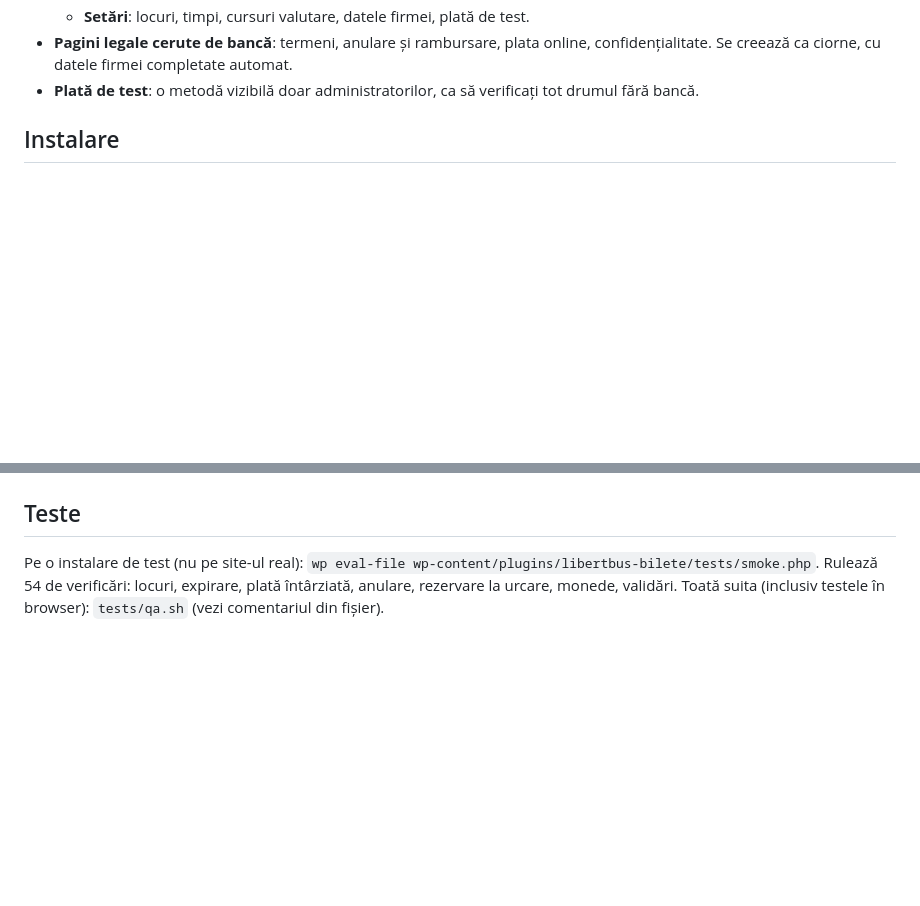
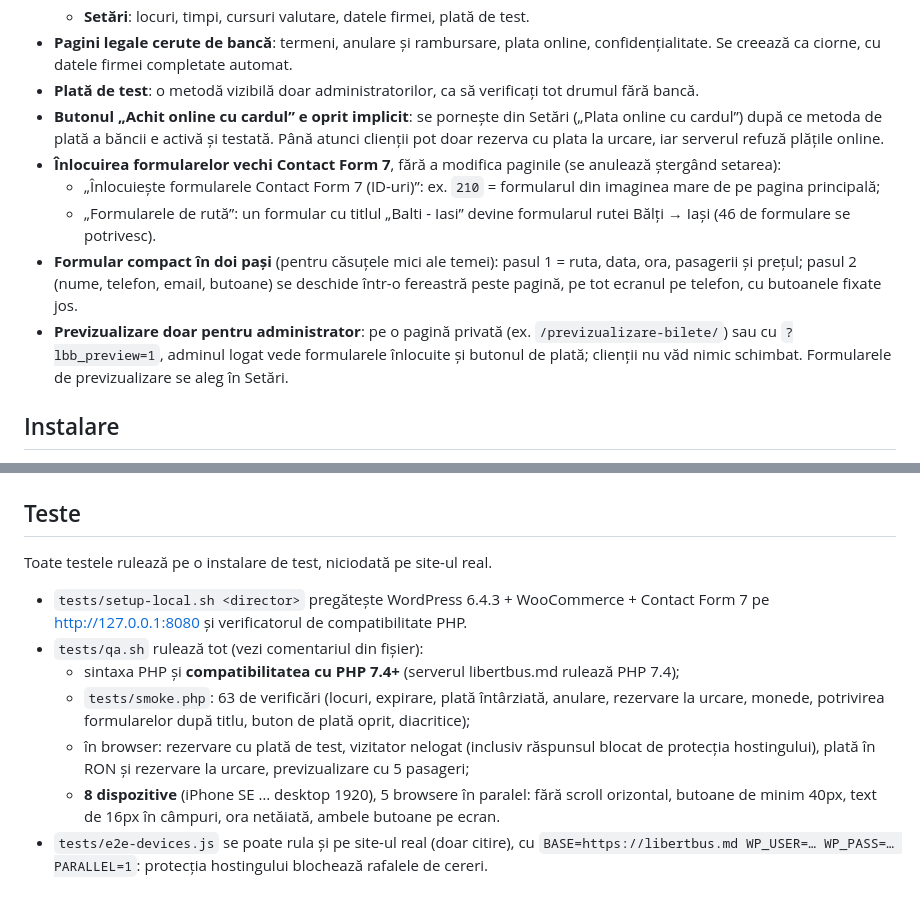
Before and after one commit to eugenslizovschi-blip/r, a Markdown page: libertbus-bilete/README.md, 2 parts joined by grey strips. GitHub-like rendering; blank space fills up the shorter version.

Commit message:
Bring the README up to date with the current plugin and test suite
Document the online-payment switch, Contact Form 7 replacement, the
two-step compact form, admin-only preview, and what tests/qa.sh covers
(PHP 7.4 compatibility, 63 smoke checks, browser flows, device matrix).

Co-Authored-By: Claude Opus 5.5 <noreply@anthropic.com>
Claude-Session: https://claude.ai/code/session_016Tyc91NaefHUqVzWq7p9ie

```diff
--- a/libertbus-bilete/README.md
+++ b/libertbus-bilete/README.md
@@ -24,6 +24,12 @@ Clientul alege cursa, plătește cu cardul și primește biletul pe email.
   - **Setări**: locuri, timpi, cursuri valutare, datele firmei, plată de test.
 - **Pagini legale cerute de bancă**: termeni, anulare și rambursare, plata online, confidențialitate. Se creează ca ciorne, cu datele firmei completate automat.
 - **Plată de test**: o metodă vizibilă doar administratorilor, ca să verificați tot drumul fără bancă.
+- **Butonul „Achit online cu cardul” e oprit implicit**: se pornește din Setări („Plata online cu cardul”) după ce metoda de plată a băncii e activă și testată. Până atunci clienții pot doar rezerva cu plata la urcare, iar serverul refuză plățile online.
+- **Înlocuirea formularelor vechi Contact Form 7**, fără a modifica paginile (se anulează ștergând setarea):
+  - „Înlocuiește formularele Contact Form 7 (ID-uri)”: ex. `210` = formularul din imaginea mare de pe pagina principală;
+  - „Formularele de rută”: un formular cu titlul „Balti - Iasi” devine formularul rutei Bălți → Iași (46 de formulare se potrivesc).
+- **Formular compact în doi pași** (pentru căsuțele mici ale temei): pasul 1 = ruta, data, ora, pasagerii și prețul; pasul 2 (nume, telefon, email, butoane) se deschide într-o fereastră peste pagină, pe tot ecranul pe telefon, cu butoanele fixate jos.
+- **Previzualizare doar pentru administrator**: pe o pagină privată (ex. `/previzualizare-bilete/`) sau cu `?lbb_preview=1`, adminul logat vede formularele înlocuite și butonul de plată; clienții nu văd nimic schimbat. Formularele de previzualizare se aleg în Setări.
 
 ## Instalare
 
@@ -48,6 +54,12 @@ Pașii sunt aceiași pentru oricare:
 
 ## Teste
 
-Pe o instalare de test (nu pe site-ul real): `wp eval-file wp-content/plugins/libertbus-bilete/tests/smoke.php`.
-Rulează 54 de verificări: locuri, expirare, plată întârziată, anulare, rezervare la urcare, monede, validări.
-Toată suita (inclusiv testele în browser): `tests/qa.sh` (vezi comentariul din fișier).
+Toate testele rulează pe o instalare de test, niciodată pe site-ul real.
+
+- `tests/setup-local.sh <director>` pregătește WordPress 6.4.3 + WooCommerce + Contact Form 7 pe http://127.0.0.1:8080 și verificatorul de compatibilitate PHP.
+- `tests/qa.sh` rulează tot (vezi comentariul din fișier):
+  - sintaxa PHP și **compatibilitatea cu PHP 7.4+** (serverul libertbus.md rulează PHP 7.4);
+  - `tests/smoke.php`: 63 de verificări (locuri, expirare, plată întârziată, anulare, rezervare la urcare, monede, potrivirea formularelor după titlu, buton de plată oprit, diacritice);
+  - în browser: rezervare cu plată de test, vizitator nelogat (inclusiv răspunsul blocat de protecția hostingului), plată în RON și rezervare la urcare, previzualizare cu 5 pasageri;
+  - **8 dispozitive** (iPhone SE … desktop 1920), 5 browsere în paralel: fără scroll orizontal, butoane de minim 40px, text de 16px în câmpuri, ora netăiată, ambele butoane pe ecran.
+- `tests/e2e-devices.js` se poate rula și pe site-ul real (doar citire), cu `BASE=https://libertbus.md WP_USER=… WP_PASS=… PARALLEL=1`: protecția hostingului blochează rafalele de cereri.
```
